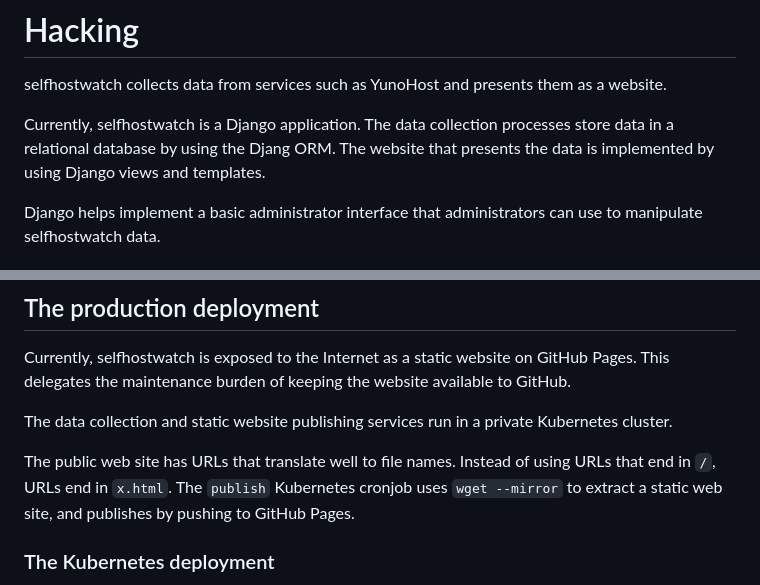
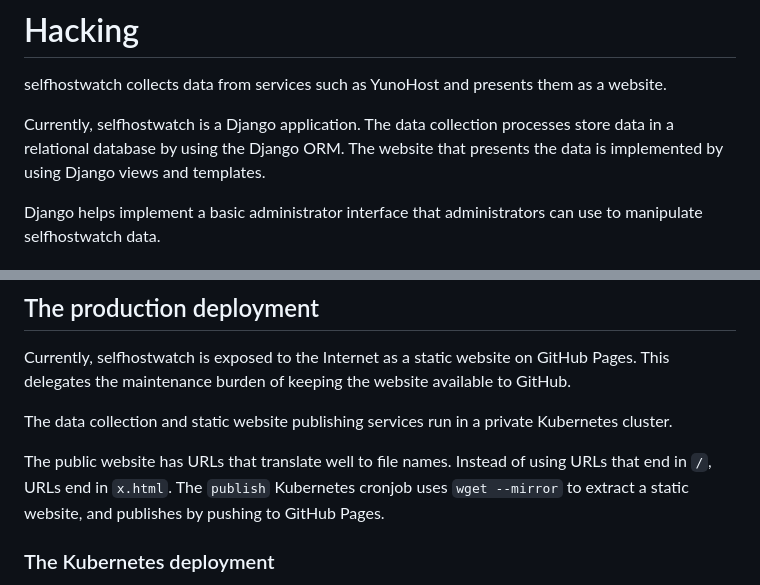
Before and after one commit to alexpdp7/selfhostwatch, a Markdown page: HACKING.md, 2 parts joined by grey strips. Drawn GitHub-style.

Commit message:
Fix typos

```diff
--- a/HACKING.md
+++ b/HACKING.md
@@ -3,7 +3,7 @@
 selfhostwatch collects data from services such as YunoHost and presents them as a website.
 
 Currently, selfhostwatch is a Django application.
-The data collection processes store data in a relational database by using the Djang ORM.
+The data collection processes store data in a relational database by using the Django ORM.
 The website that presents the data is implemented by using Django views and templates.
 
 Django helps implement a basic administrator interface that administrators can use to manipulate selfhostwatch data.
@@ -53,9 +53,9 @@ This delegates the maintenance burden of keeping the website available to GitHub
 
 The data collection and static website publishing services run in a private Kubernetes cluster.
 
-The public web site has URLs that translate well to file names.
+The public website has URLs that translate well to file names.
 Instead of using URLs that end in `/`, URLs end in `x.html`.
-The `publish` Kubernetes cronjob uses `wget --mirror` to extract a static web site, and publishes by pushing to GitHub Pages.
+The `publish` Kubernetes cronjob uses `wget --mirror` to extract a static website, and publishes by pushing to GitHub Pages.
 
 ### The Kubernetes deployment
 
```
